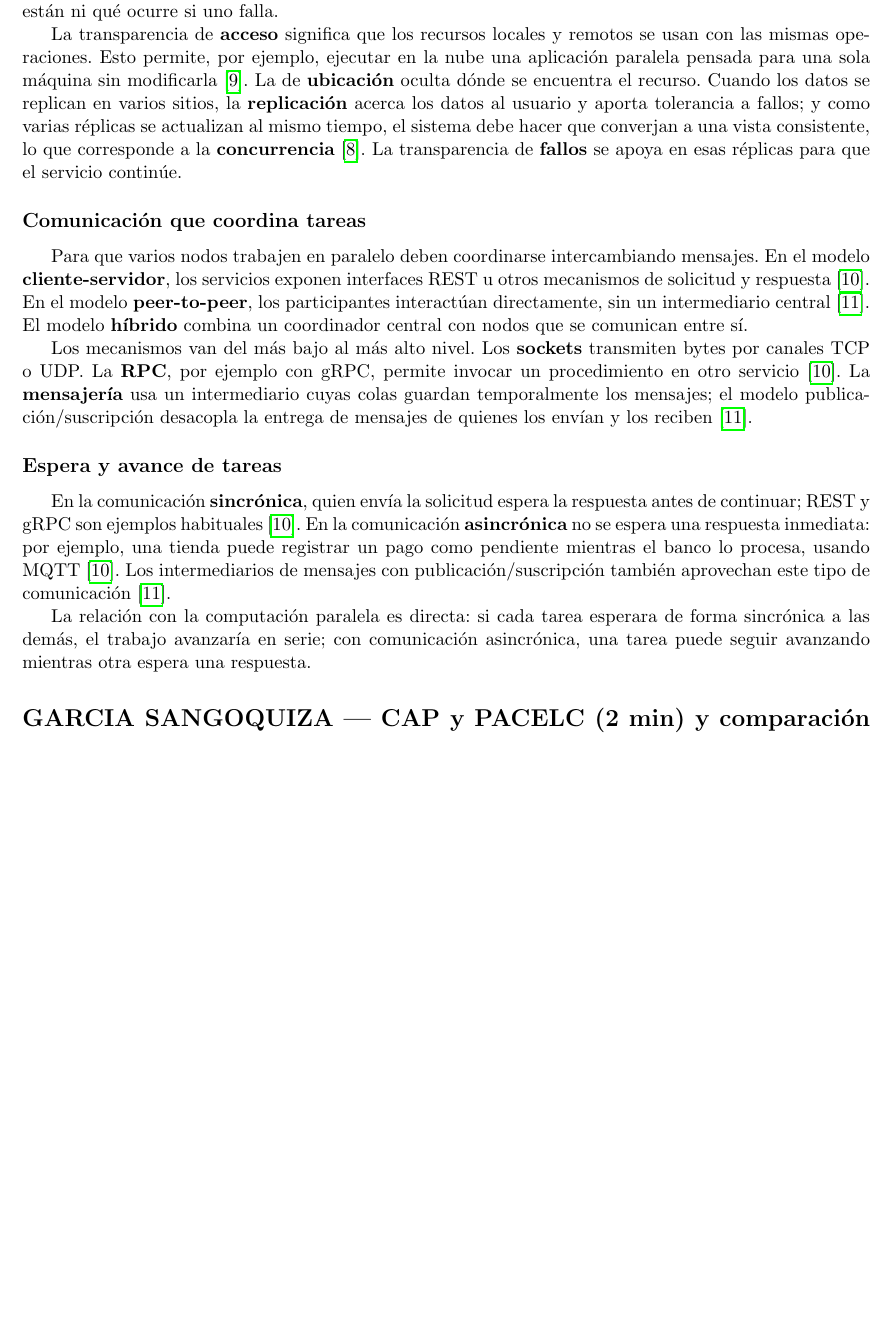
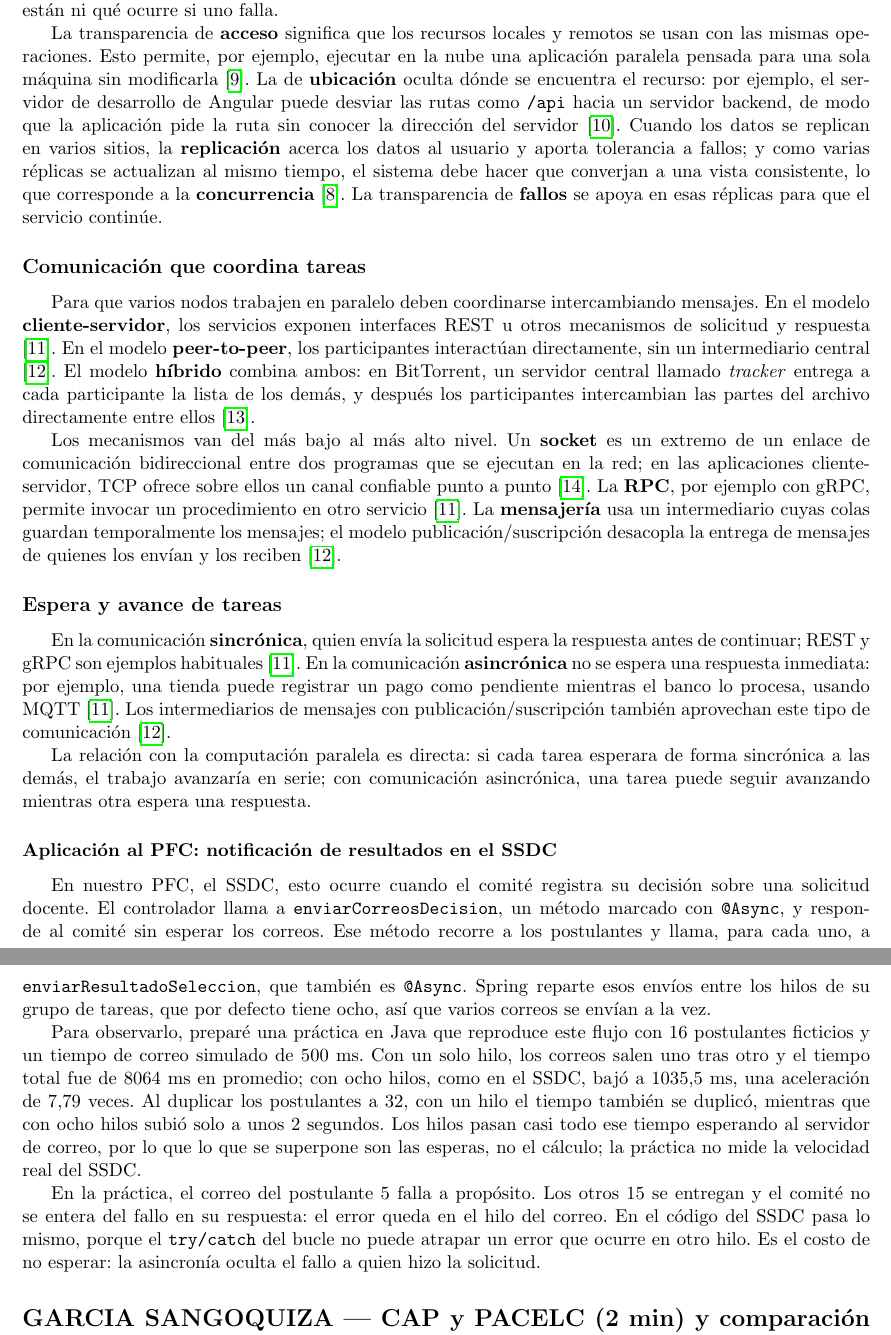
Before and after one commit to BryanLomb/GA-SUM-01-EXP-1-Exposicion-1er-Corte-Analisis-de-un-Sistema-Distribuido-Real, a LaTeX document (notas_general.tex, which reads notas/herrera_barco.tex): part of page 2 of 5 before the commit and two parts of pages 2 and 3 of 6 after it, the two joined at a grey line, cut so that both start at the same text, the shorter picture padded with empty space. Compiled offline with pdfLaTeX.

Commit message:
Completa las notas con citas y la practica

```diff
--- a/notas/herrera_barco.tex
+++ b/notas/herrera_barco.tex
@@ -11,14 +11,15 @@ La transparencia de \textbf{acceso} significa que los recursos locales y
 remotos se usan con las mismas operaciones. Esto permite, por ejemplo, ejecutar
 en la nube una aplicación paralela pensada para una sola máquina sin
 modificarla \cite{hbArjona2023}. La de \textbf{ubicación} oculta dónde se
-encuentra el recurso. Cuando los datos se replican en varios sitios, la
+encuentra el recurso: por ejemplo, el servidor de desarrollo de Angular puede
+desviar las rutas como \texttt{/api} hacia un servidor backend, de modo que la
+aplicación pide la ruta sin conocer la dirección del servidor
+\cite{hbAngularProxy}. Cuando los datos se replican en varios sitios, la
 \textbf{replicación} acerca los datos al usuario y aporta tolerancia a fallos;
 y como varias réplicas se actualizan al mismo tiempo, el sistema debe hacer
 que converjan a una vista consistente, lo que corresponde a la
 \textbf{concurrencia} \cite{hbFreitas2025}. La transparencia de
 \textbf{fallos} se apoya en esas réplicas para que el servicio continúe.
-
-% PENDIENTE: fuente para transparencia de ubicación; ejemplo del PFC (SSDC).
 
 \subsection*{Comunicación que coordina tareas}
 Para que varios nodos trabajen en paralelo deben coordinarse intercambiando
@@ -26,17 +27,19 @@ mensajes. En el modelo \textbf{cliente-servidor}, los servicios exponen
 interfaces REST u otros mecanismos de solicitud y respuesta
 \cite{hbSimoes2026}. En el modelo \textbf{peer-to-peer}, los participantes
 interactúan directamente, sin un intermediario central \cite{hbSaleh2025}. El
-modelo \textbf{híbrido} combina un coordinador central con nodos que se
-comunican entre sí.
+modelo \textbf{híbrido} combina ambos: en BitTorrent, un servidor central
+llamado \emph{tracker} entrega a cada participante la lista de los demás, y
+después los participantes intercambian las partes del archivo directamente
+entre ellos \cite{hbBep3}.
 
-Los mecanismos van del más bajo al más alto nivel. Los \textbf{sockets}
-transmiten bytes por canales TCP o UDP. La \textbf{RPC}, por ejemplo con gRPC,
+Los mecanismos van del más bajo al más alto nivel. Un \textbf{socket} es un
+extremo de un enlace de comunicación bidireccional entre dos programas que se
+ejecutan en la red; en las aplicaciones cliente-servidor, TCP ofrece sobre
+ellos un canal confiable punto a punto \cite{hbOracleSockets}. La \textbf{RPC}, por ejemplo con gRPC,
 permite invocar un procedimiento en otro servicio \cite{hbSimoes2026}. La
 \textbf{mensajería} usa un intermediario cuyas colas guardan temporalmente los
 mensajes; el modelo publicación/suscripción desacopla la entrega de mensajes
 de quienes los envían y los reciben \cite{hbSaleh2025}.
-
-% PENDIENTE: fuente para híbrido y sockets; ejemplo del SSDC.
 
 \subsection*{Espera y avance de tareas}
 En la comunicación \textbf{sincrónica}, quien envía la solicitud espera la
@@ -52,4 +55,30 @@ de forma sincrónica a las demás, el trabajo avanzaría en serie; con
 comunicación asincrónica, una tarea puede seguir avanzando mientras otra
 espera una respuesta.
 
-% PENDIENTE: ejemplo del SSDC.
+\subsubsection*{Aplicación al PFC: notificación de resultados en el SSDC}
+En nuestro PFC, el SSDC, esto ocurre cuando el comité registra su decisión
+sobre una solicitud docente. El controlador llama a
+\texttt{enviarCorreosDecision}, un método marcado con \texttt{@Async}, y
+responde al comité sin esperar los correos. Ese método recorre a los
+postulantes y llama, para cada uno, a \texttt{enviarResultadoSeleccion},
+que también es \texttt{@Async}. Spring reparte esos envíos entre los hilos
+de su grupo de tareas, que por defecto tiene ocho, así que varios correos se
+envían a la vez.
+
+Para observarlo, preparé una práctica en Java que reproduce este flujo con
+16 postulantes ficticios y un tiempo de correo simulado de 500 ms. Con un
+solo hilo, los correos salen uno tras otro y el tiempo total fue de
+8064 ms en promedio; con ocho hilos, como en el SSDC, bajó a
+1035,5 ms, una aceleración de 7,79 veces. Al duplicar los postulantes a 32,
+con un hilo el tiempo también se duplicó, mientras que con ocho hilos
+subió solo a unos 2 segundos. Los hilos pasan casi todo
+ese tiempo esperando al servidor de correo, por lo que lo que se superpone
+son las esperas, no el cálculo; la práctica no mide la velocidad real del
+SSDC.
+
+En la práctica, el correo del postulante 5 falla a propósito. Los otros 15
+se entregan y el comité no se entera del fallo en su respuesta: el error
+queda en el hilo del correo. En el código del SSDC pasa lo mismo, porque el
+\texttt{try/catch} del bucle no puede atrapar un error que ocurre en otro
+hilo. Es el costo de no esperar: la asincronía oculta el fallo a quien hizo
+la solicitud.
```
